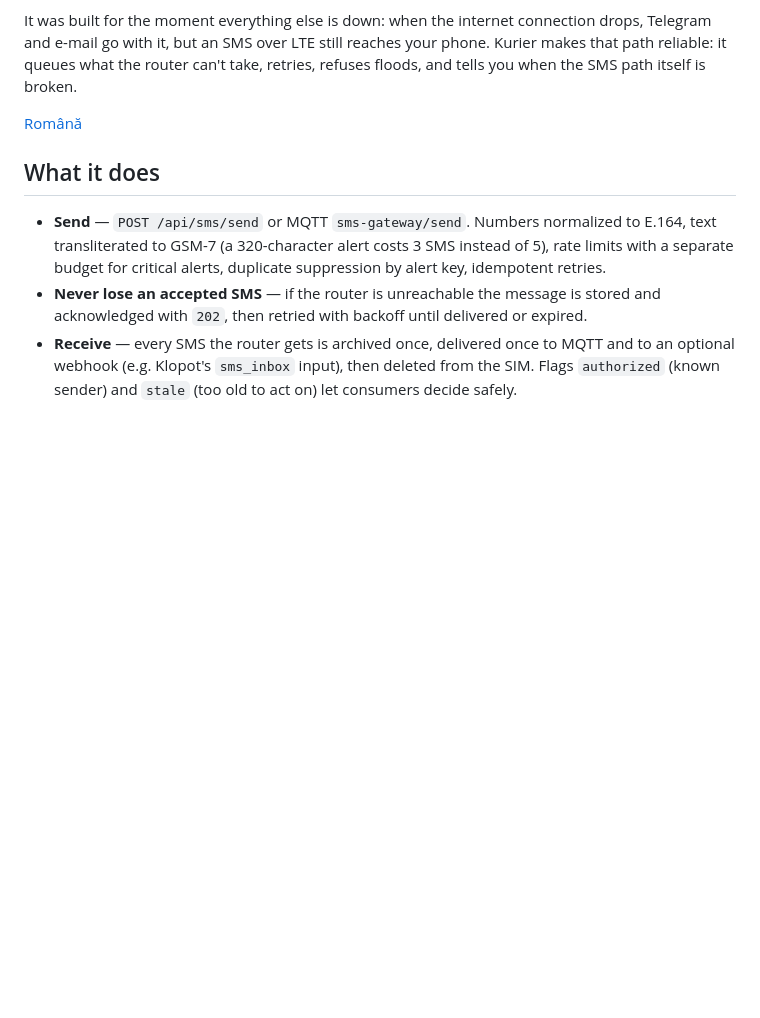
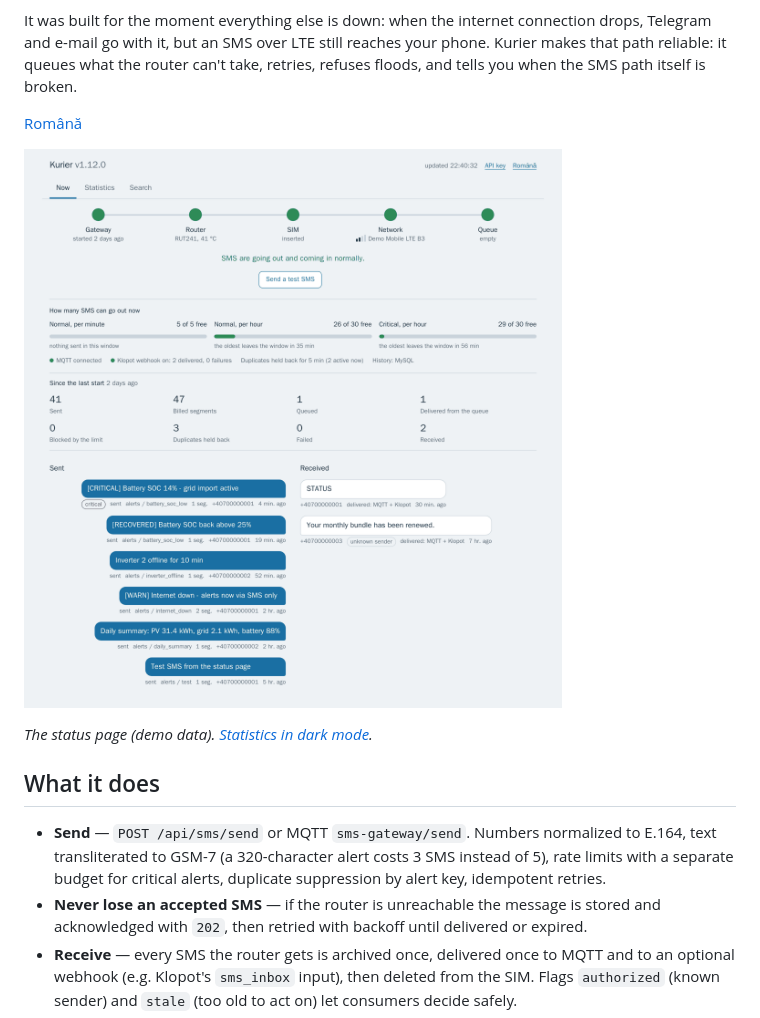
Before and after one commit to sm26449/kurier, a Markdown page: README.md, the part around the change. GitHub-like rendering; pictures changed too: docs/img/status-page.png (added); blank space fills up the shorter version.

```diff
--- a/README.md
+++ b/README.md
@@ -13,6 +13,10 @@ what the router can't take, retries, refuses floods, and tells you when
 the SMS path itself is broken.
 
 [Română](README.ro.md)
+
+![Kurier status page: the SMS path hop by hop, sending budget, sent and received messages](docs/img/status-page.png)
+
+*The status page (demo data). [Statistics in dark mode](docs/img/statistics-dark.png).*
 
 ## What it does
 
```
Also changed, not shown: README.ro.md (+4 -0 lines), docs/img/statistics-dark.png (added).
